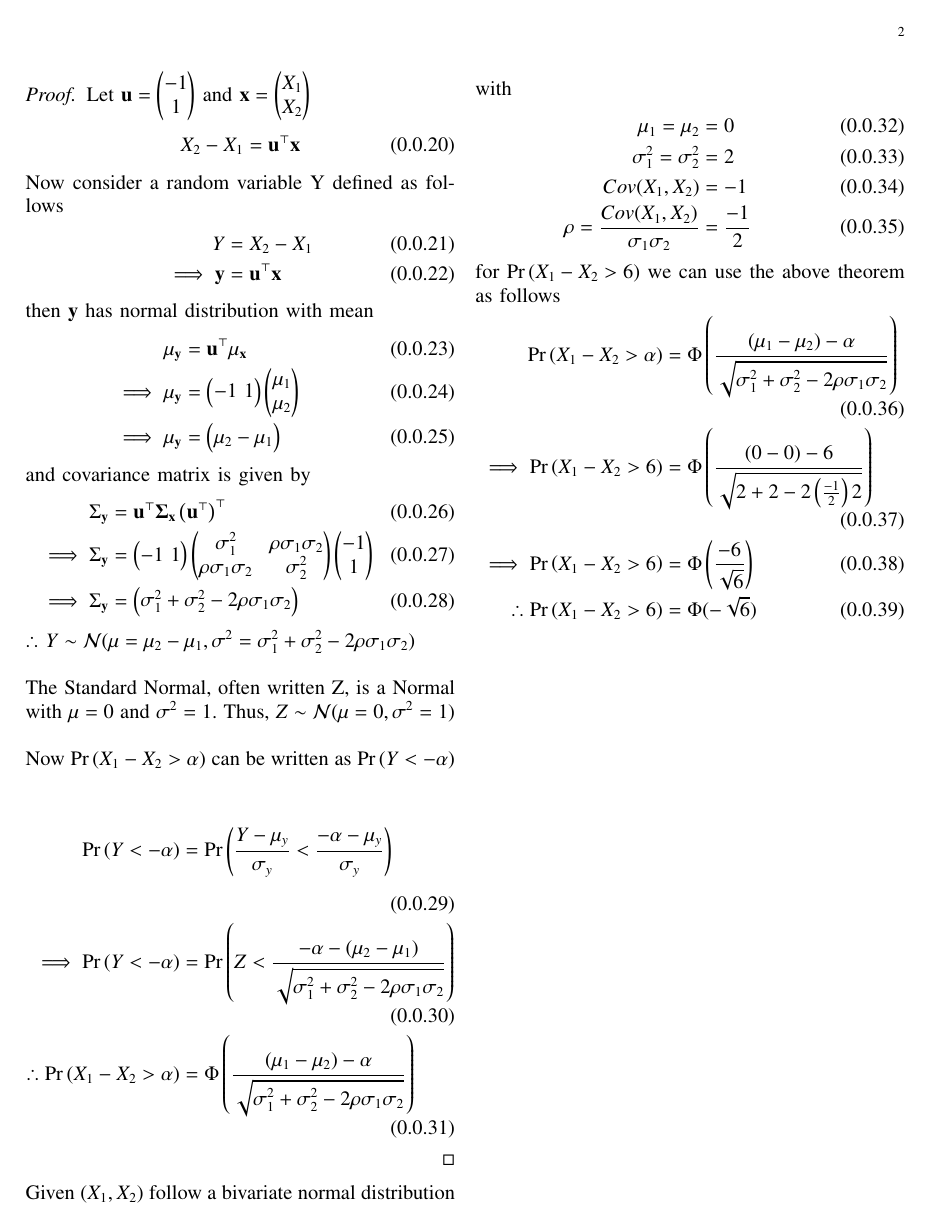
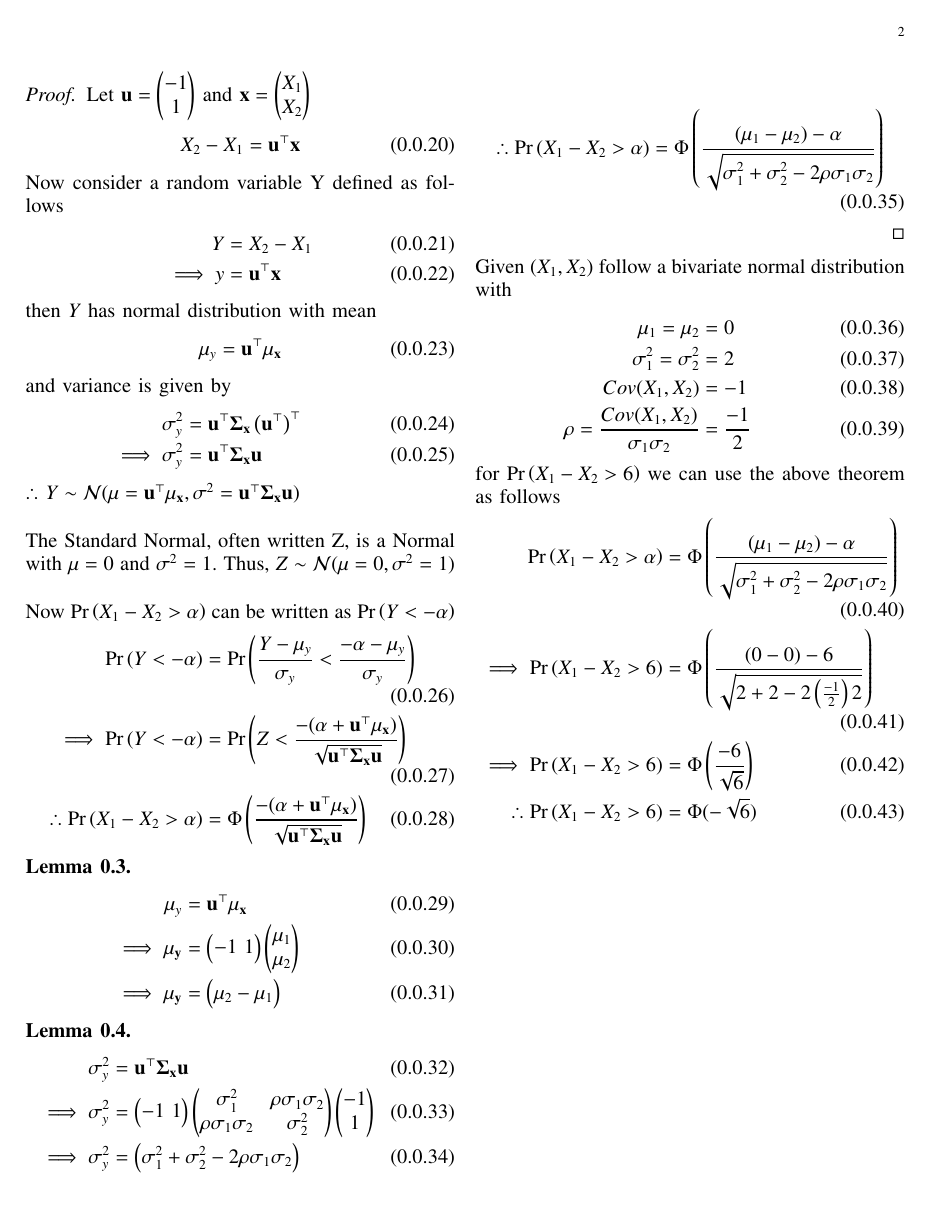
Before and after one commit to Ananthoju-Pranav-Sai/AI1103, a LaTeX problem sheet (Assignment_8/main.tex): page 2 of 2. Compiled offline with pdfLaTeX.

Commit message:
Add files via upload

```diff
--- a/Assignment_8/main.tex
+++ b/Assignment_8/main.tex
@@ -209,32 +209,45 @@ If $\Phi(x)$=$\frac{1}{ \sqrt{2\pi}}\int_{-\infty}^{x}e^{-\frac{{y}^2}{2}}\, dy$
     Now consider a random variable Y defined as follows
     \begin{align}
         Y&=X_2-X_1\\
-        \implies \vec{y}&=\vec{u}^{\top}\vec{x}
+        \implies y&=\vec{u}^{\top}\vec{x}
     \end{align}
-    then $\vec{y}$ has normal distribution with mean
+    then $Y$ has normal distribution with mean
     \begin{align}
-        \mu_{\vec{y}}&=\vec{u}^{\top}\vec{\mu_{\vec{x}}}\\
-        \implies \mu_{\vec{y}}&=\myvec{-1\,\,1}\myvec{\mu_1\\
-                                                      \mu_2}\\
-        \implies \mu_{\vec{y}}&=\myvec{\mu_2-\mu_1}
+        \mu_{y}&=\vec{u}^{\top}\vec{\mu_{\vec{x}}}
     \end{align}
-    and covariance matrix is given by
+    and variance is given by
     \begin{align}
-        \Sigma_{\vec{y}}&=\vec{u}^{\top}\vec{\Sigma_{\vec{x}}}\brak{\vec{u}^{\top}}^{\top}\\
-        \implies \Sigma_{\vec{y}}&=\myvec{-1\,\,1}\myvec{\sigma^2_1&\rho\sigma_1\sigma_2\\
-                                                         \rho\sigma_1\sigma_2&\sigma^2_2}\myvec{-1\\
-                                                                                                1}\\
-        \implies \Sigma_{\vec{y}}&=\myvec{\sigma^2_1+\sigma^2_2-2\rho\sigma_1\sigma_2}
+        \sigma^2_{y}&=\vec{u}^{\top}\vec{\Sigma_{\vec{x}}}\brak{\vec{u}^{\top}}^{\top}\\
+        \implies \sigma^2_{y}&=\vec{u}^{\top}\vec{\Sigma_{\vec{x}}}\vec{u}
     \end{align}
-    $\therefore$ $Y\sim\mathcal{N}(\mu=\mu_2-\mu_1,\sigma^2=\sigma^2_1+\sigma^2_2-2\rho\sigma_1\sigma_2)$\\
+    $\therefore$ $Y\sim\mathcal{N}(\mu=\vec{u}^{\top}\vec{\mu_{\vec{x}}},\sigma^2=\vec{u}^{\top}\vec{\Sigma_{\vec{x}}}\vec{u})$\\
 
     The Standard Normal, often written Z, is a Normal with $\mu=0$ and $\sigma^2=1$. Thus, $Z \sim \mathcal{N}(\mu=0,\sigma^2=1)$\\
 
-    Now $\pr{X_1-X_2>\alpha}$ can be written as $\pr{Y<-\alpha}$\\
-
+    Now $\pr{X_1-X_2>\alpha}$ can be written as $\pr{Y<-\alpha}$
     \begin{align}
         \pr{Y<-\alpha}&=\pr{\frac{Y-\mu_y}{\sigma_y}<\frac{-\alpha-\mu_y}{\sigma_y}}\\
-        \implies \pr{Y<-\alpha}&=\pr{Z<\frac{-\alpha-(\mu_2-\mu_1)}{\sqrt{\sigma^2_1+\sigma^2_2-2\rho\sigma_1\sigma_2}}}\\
+        \implies \pr{Y<-\alpha}&=\pr{Z<\frac{-(\alpha+\vec{u}^{\top}\vec{\mu_{\vec{x}})}}{\sqrt{\vec{u}^{\top}\vec{\Sigma_{\vec{x}}}\vec{u}}}}\\
+        \therefore \pr{X_1-X_2>\alpha}&=\Phi\brak{\frac{-(\alpha+\vec{u}^{\top}\vec{\mu_{\vec{x}})}}{\sqrt{\vec{u}^{\top}\vec{\Sigma_{\vec{x}}}\vec{u}}}}
+    \end{align}
+    \begin{lemma}
+        \begin{align}
+            \mu_{y}&=\vec{u}^{\top}\vec{\mu_{\vec{x}}}\\
+            \implies \mu_{\vec{y}}&=\myvec{-1\,\,1}\myvec{\mu_1\\
+                                                      \mu_2}\\
+            \implies \mu_{\vec{y}}&=\myvec{\mu_2-\mu_1}
+        \end{align}
+    \end{lemma}
+    \begin{lemma}
+        \begin{align}
+        \sigma^2_{y}&=\vec{u}^{\top}\vec{\Sigma_{\vec{x}}}\vec{u}\\
+        \implies \sigma^2_{y}&=\myvec{-1\,\,1}\myvec{\sigma^2_1&\rho\sigma_1\sigma_2\\
+                                                         \rho\sigma_1\sigma_2&\sigma^2_2}\myvec{-1\\
+                                                                                                1}\\
+        \implies \sigma^2_{y}&=\myvec{\sigma^2_1+\sigma^2_2-2\rho\sigma_1\sigma_2}
+        \end{align}
+    \end{lemma}
+    \begin{align}
         \therefore \pr{X_1-X_2>\alpha}&=\Phi\brak{\frac{(\mu_1-\mu_2)-\alpha}{\sqrt{\sigma^2_1+\sigma^2_2-2\rho\sigma_1\sigma_2}}}
     \end{align}
 \end{proof}
```
Also changed, not shown: Assignment_8/Assignment_8.pdf, Assignment_8/main.tex (2 more changed lines).
